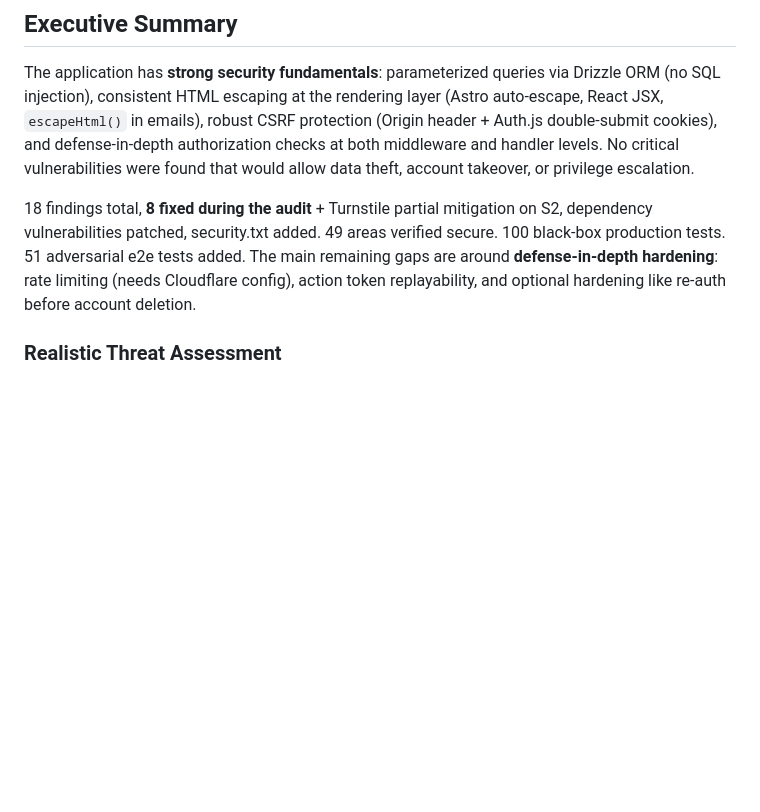
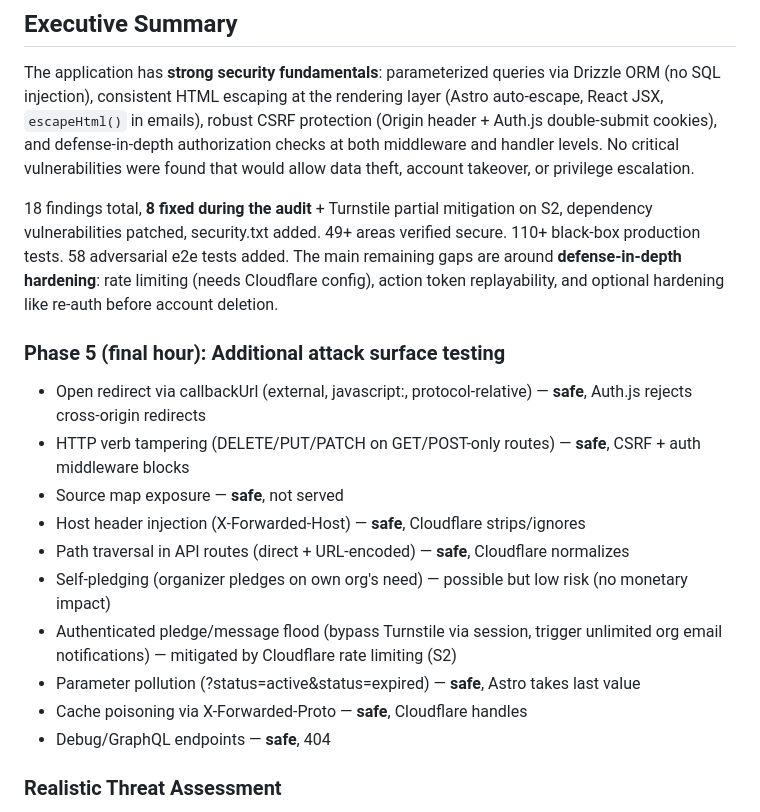
Before and after one commit to nickcoury/runners-in-need, a Markdown page: SECURITY-AUDIT.md, the part around the change. Drawn GitHub-style; blank space fills up the shorter version.

Commit message:
Final audit update: phase 5 results, 58 e2e tests, 110+ black-box tests
Additional attack surface verified safe: open redirect, verb tampering,
source maps, host header injection, path traversal, self-pledging,
parameter pollution, cache poisoning, debug endpoints.

Co-Authored-By: Claude Opus 4.6 <noreply@anthropic.com>

```diff
--- a/SECURITY-AUDIT.md
+++ b/SECURITY-AUDIT.md
@@ -11,7 +11,19 @@
 
 The application has **strong security fundamentals**: parameterized queries via Drizzle ORM (no SQL injection), consistent HTML escaping at the rendering layer (Astro auto-escape, React JSX, `escapeHtml()` in emails), robust CSRF protection (Origin header + Auth.js double-submit cookies), and defense-in-depth authorization checks at both middleware and handler levels. No critical vulnerabilities were found that would allow data theft, account takeover, or privilege escalation.
 
-18 findings total, **8 fixed during the audit** + Turnstile partial mitigation on S2, dependency vulnerabilities patched, security.txt added. 49 areas verified secure. 100 black-box production tests. 51 adversarial e2e tests added. The main remaining gaps are around **defense-in-depth hardening**: rate limiting (needs Cloudflare config), action token replayability, and optional hardening like re-auth before account deletion.
+18 findings total, **8 fixed during the audit** + Turnstile partial mitigation on S2, dependency vulnerabilities patched, security.txt added. 49+ areas verified secure. 110+ black-box production tests. 58 adversarial e2e tests added. The main remaining gaps are around **defense-in-depth hardening**: rate limiting (needs Cloudflare config), action token replayability, and optional hardening like re-auth before account deletion.
+
+### Phase 5 (final hour): Additional attack surface testing
+- Open redirect via callbackUrl (external, javascript:, protocol-relative) — **safe**, Auth.js rejects cross-origin redirects
+- HTTP verb tampering (DELETE/PUT/PATCH on GET/POST-only routes) — **safe**, CSRF + auth middleware blocks
+- Source map exposure — **safe**, not served
+- Host header injection (X-Forwarded-Host) — **safe**, Cloudflare strips/ignores
+- Path traversal in API routes (direct + URL-encoded) — **safe**, Cloudflare normalizes
+- Self-pledging (organizer pledges on own org's need) — possible but low risk (no monetary impact)
+- Authenticated pledge/message flood (bypass Turnstile via session, trigger unlimited org email notifications) — mitigated by Cloudflare rate limiting (S2)
+- Parameter pollution (?status=active&status=expired) — **safe**, Astro takes last value
+- Cache poisoning via X-Forwarded-Proto — **safe**, Cloudflare handles
+- Debug/GraphQL endpoints — **safe**, 404
 
 ### Realistic Threat Assessment
 
```
